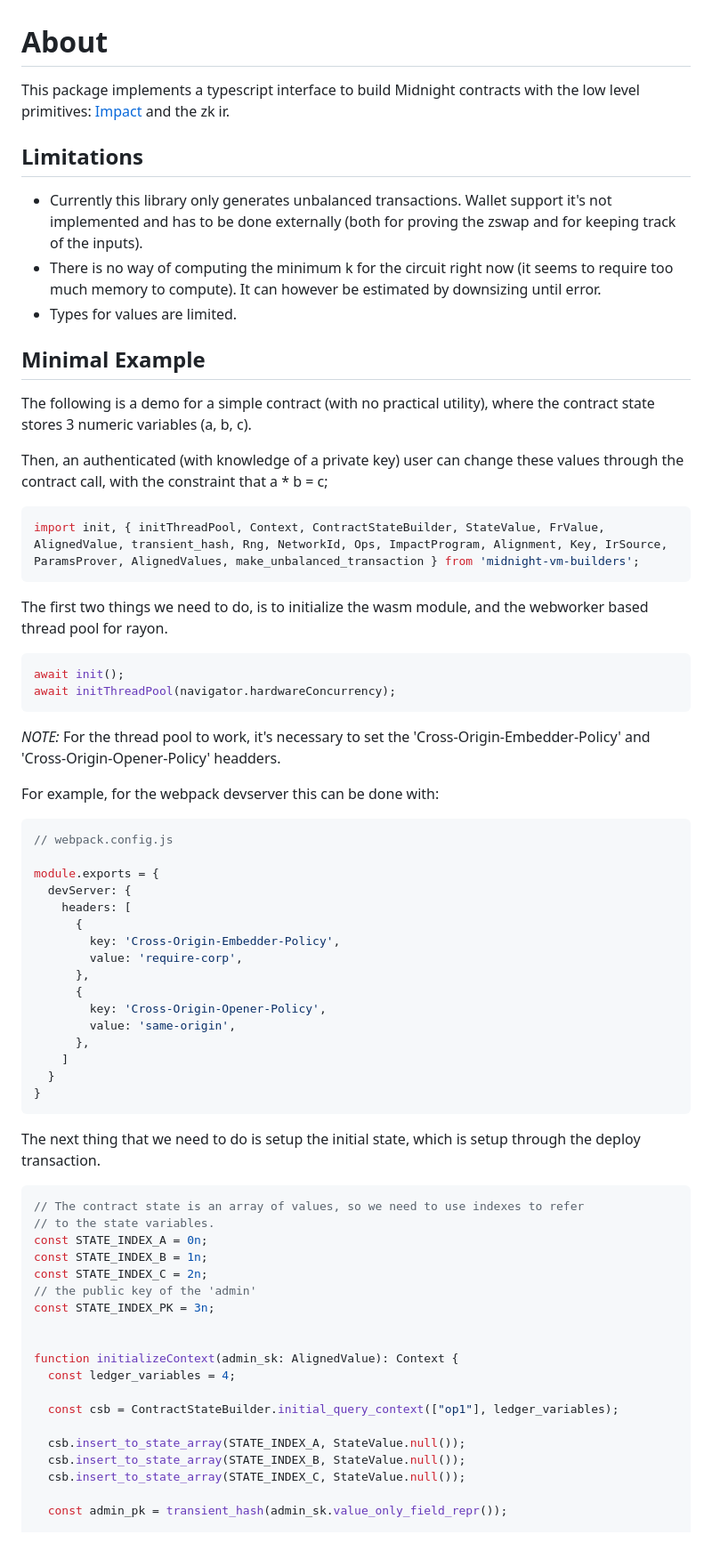
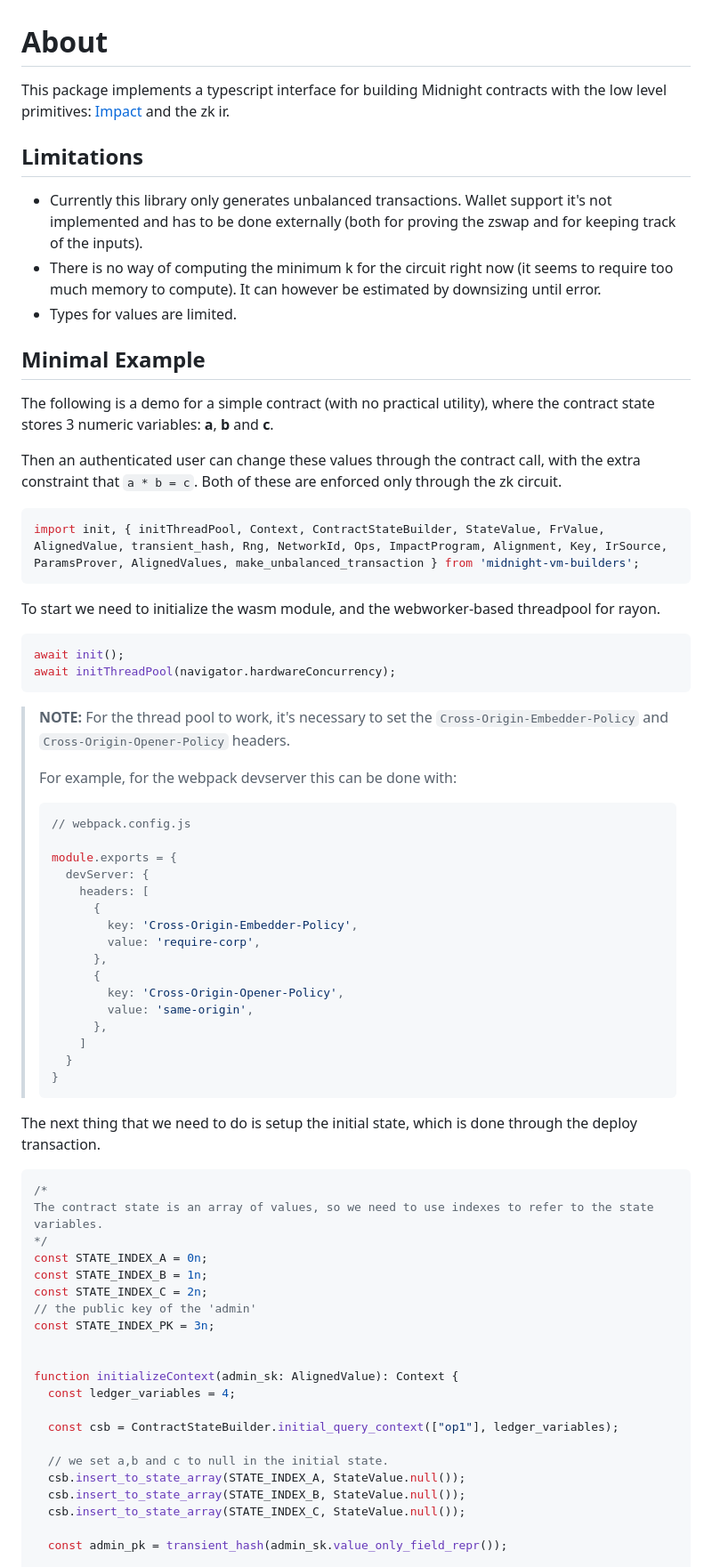
Before and after one commit to PaimaStudios/midnight-impact-rps-example, a Markdown page: vm-builders/README.md, the part around the change printed below. Shown: that part at 89% size. Drawn GitHub-style; blank space fills up the shorter version.

Commit message:
improve wasm pkg readme

````diff
--- a/vm-builders/README.md
+++ b/vm-builders/README.md
@@ -1,7 +1,7 @@
 # About
 
-This package implements a typescript interface to
-build Midnight contracts with the low level primitives:
+This package implements a typescript interface for building Midnight contracts
+with the low level primitives:
 [Impact](https://docs.midnight.network/develop/how-midnight-works/impact) and
 the zk ir.
 
@@ -17,54 +17,55 @@ downsizing until error.
 
 ## Minimal Example
 
-The following is a demo for a simple contract (with no practical utility),
-where the contract state stores 3 numeric variables (a, b, c).
+The following is a demo for a simple contract (with no practical utility), where
+the contract state stores 3 numeric variables: **a**, **b** and **c**.
 
-Then, an authenticated (with knowledge of a private key) user can change these
-values through the contract call, with the constraint that a * b = c;
+Then an authenticated user can change these values through the contract call,
+with the extra constraint that `a * b = c`. Both of these are enforced only
+through the zk circuit.
 
 ```ts
 import init, { initThreadPool, Context, ContractStateBuilder, StateValue, FrValue, AlignedValue, transient_hash, Rng, NetworkId, Ops, ImpactProgram, Alignment, Key, IrSource, ParamsProver, AlignedValues, make_unbalanced_transaction } from 'midnight-vm-builders';
 ```
 
-The first two things we need to do, is to initialize the wasm module, and the
-webworker based thread pool for rayon.
+To start we need to initialize the wasm module, and the webworker-based threadpool for rayon.
 
 ```ts
 await init();
 await initThreadPool(navigator.hardwareConcurrency);
 ```
 
-*NOTE:* For the thread pool to work, it's necessary to set the
-'Cross-Origin-Embedder-Policy' and 'Cross-Origin-Opener-Policy' headders.
+>  **NOTE:** For the thread pool to work, it's necessary to set the
+>  `Cross-Origin-Embedder-Policy` and `Cross-Origin-Opener-Policy` headers.
+>
+>  For example, for the webpack devserver this can be done with:
+>
+>  ```js
+>  // webpack.config.js
+>
+>  module.exports = {
+>    devServer: {
+>      headers: [
+>        {
+>          key: 'Cross-Origin-Embedder-Policy',
+>          value: 'require-corp',
+>        },
+>        {
+>          key: 'Cross-Origin-Opener-Policy',
+>          value: 'same-origin',
+>        },
+>      ]
+>    }
+>  }
+>  ```
 
-For example, for the webpack devserver this can be done with:
-
-```js
-// webpack.config.js
-
-module.exports = {
-  devServer: {
-    headers: [
-      {
-        key: 'Cross-Origin-Embedder-Policy',
-        value: 'require-corp',
-      },
-      {
-        key: 'Cross-Origin-Opener-Policy',
-        value: 'same-origin',
-      },
-    ]
-  }
-}
-```
-
-The next thing that we need to do is setup the initial state, which is setup
+The next thing that we need to do is setup the initial state, which is done
 through the deploy transaction.
 
 ```ts
-// The contract state is an array of values, so we need to use indexes to refer
-// to the state variables.
+/*
+The contract state is an array of values, so we need to use indexes to refer to the state variables.
+*/
 const STATE_INDEX_A = 0n;
 const STATE_INDEX_B = 1n;
 const STATE_INDEX_C = 2n;
@@ -77,6 +78,7 @@ function initializeContext(admin_sk: AlignedValue): Context {
 
   const csb = ContractStateBuilder.initial_query_context(["op1"], ledger_variables);
 
+  // we set a,b and c to null in the initial state.
   csb.insert_to_state_array(STATE_INDEX_A, StateValue.null());
   csb.insert_to_state_array(STATE_INDEX_B, StateValue.null());
   csb.insert_to_state_array(STATE_INDEX_C, StateValue.null());
````
Also changed, not shown: other parts of vm-builders/README.md (+0 -1 lines).
